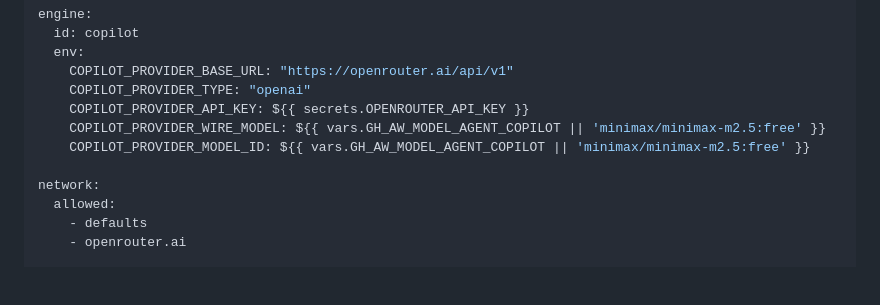
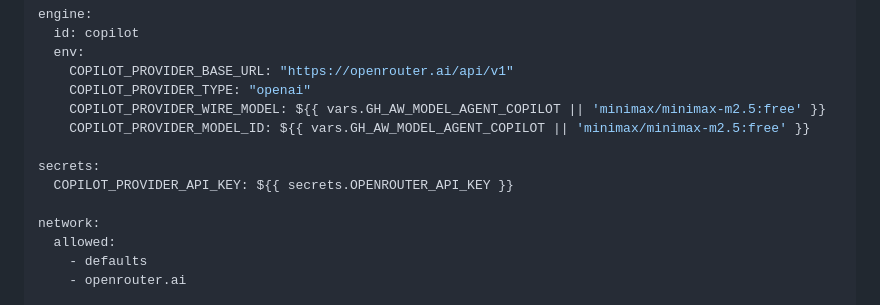
Before and after one commit to MauroDruwel/Copilot-Spawner, a Markdown page: .github/workflows/grumpy-reviewer.md, the part around the change. GitHub-like rendering; blank space fills up the shorter version.

Commit message:
Update grumpy-reviewer.md (#25)

```diff
--- a/.github/workflows/grumpy-reviewer.md
+++ b/.github/workflows/grumpy-reviewer.md
@@ -15,9 +15,11 @@ engine:
   env:
     COPILOT_PROVIDER_BASE_URL: "https://openrouter.ai/api/v1"
     COPILOT_PROVIDER_TYPE: "openai"
-    COPILOT_PROVIDER_API_KEY: ${{ secrets.OPENROUTER_API_KEY }}
     COPILOT_PROVIDER_WIRE_MODEL: ${{ vars.GH_AW_MODEL_AGENT_COPILOT || 'minimax/minimax-m2.5:free' }}
     COPILOT_PROVIDER_MODEL_ID: ${{ vars.GH_AW_MODEL_AGENT_COPILOT || 'minimax/minimax-m2.5:free' }}
+
+secrets:
+  COPILOT_PROVIDER_API_KEY: ${{ secrets.OPENROUTER_API_KEY }}
 
 network:
   allowed:
```
